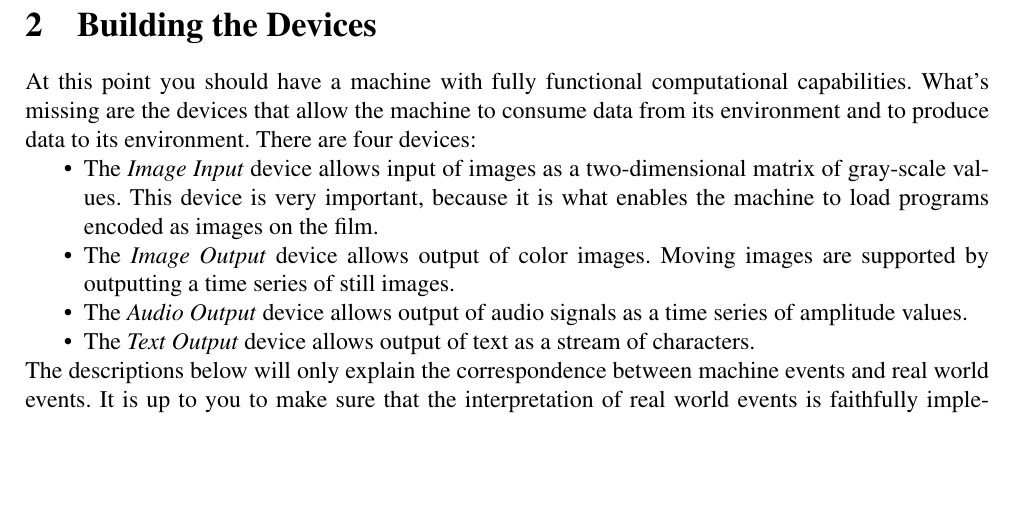
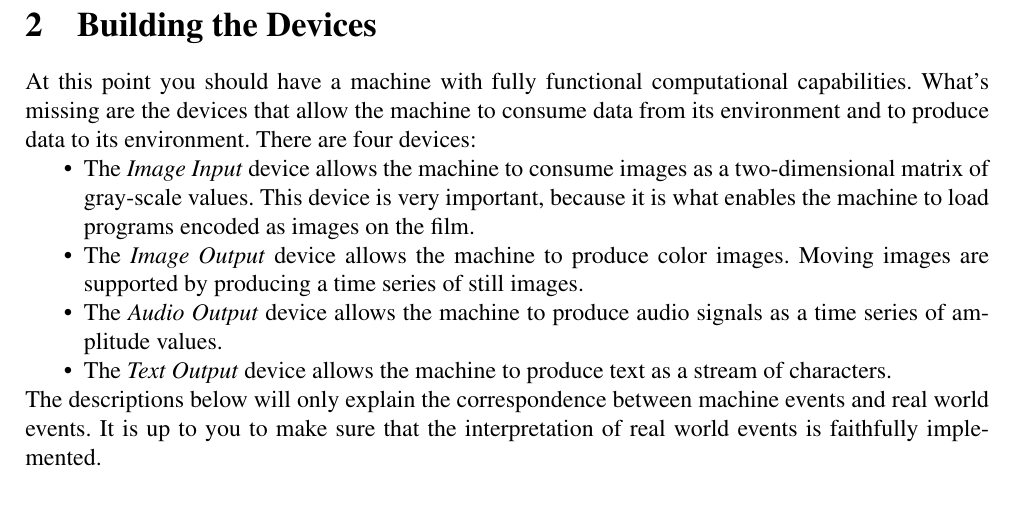
Before and after one commit to immortalvm/ivm-doc, a LaTeX document (guide.tex): part of page 10 of 13, cut so that both start at the same text, the shorter picture padded with empty space. Compiled offline with pdfLaTeX.

Commit message:
Change terminology

```diff
--- a/guide.tex
+++ b/guide.tex
@@ -644,12 +644,12 @@ At this point you should have a machine with fully functional computational capa
 What's missing are the devices that allow the machine to consume data from its environment and to produce data to its environment.
 There are four devices:
 \begin{itemize}
-\item The \emph{Image Input} device allows input of images as a two-dimensional matrix of gray-scale values.
+\item The \emph{Image Input} device allows the machine to consume images as a two-dimensional matrix of gray-scale values.
   This device is very important, because it is what enables the machine to load programs encoded as images on the film.
-\item The \emph{Image Output} device allows output of color images.
-  Moving images are supported by outputting a time series of still images.
-\item The \emph{Audio Output} device allows output of audio signals as a time series of amplitude values.
-\item The \emph{Text Output} device allows output of text as a stream of characters.
+\item The \emph{Image Output} device allows the machine to produce color images.
+  Moving images are supported by producing a time series of still images.
+\item The \emph{Audio Output} device allows the machine to produce audio signals as a time series of amplitude values.
+\item The \emph{Text Output} device allows the machine to produce text as a stream of characters.
 \end{itemize}
 The descriptions below will only explain the correspondence between machine events and real world events.
 It is up to you to make sure that the interpretation of real world events is faithfully implemented.
```
